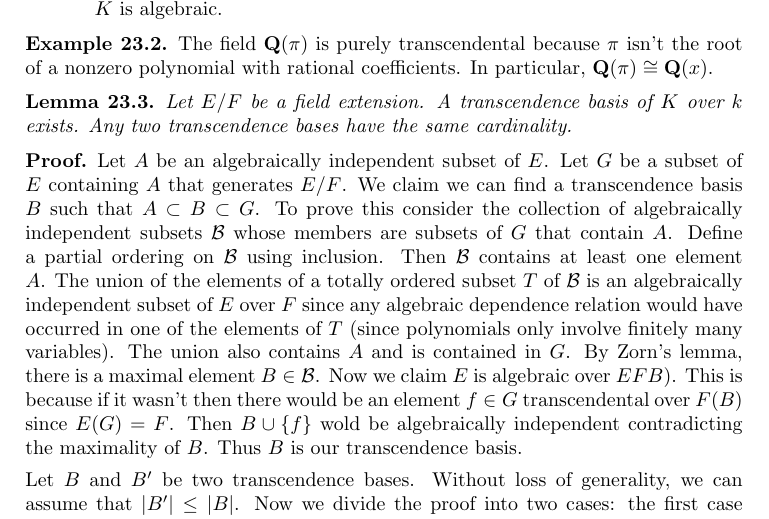
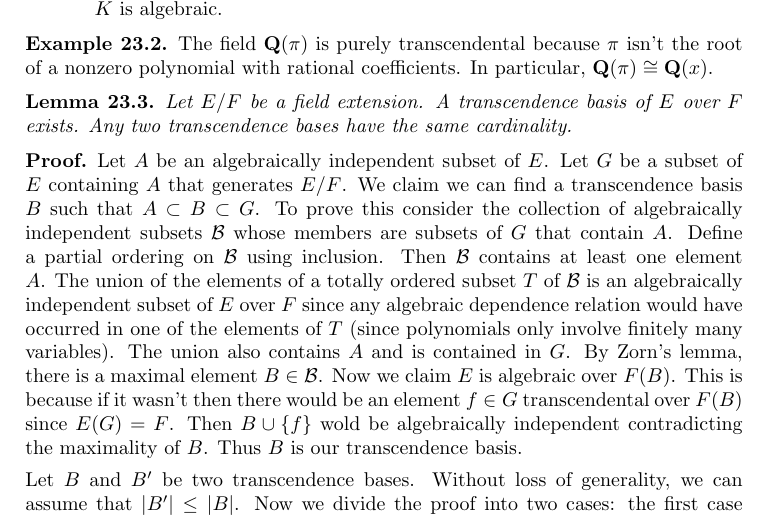
Before and after one commit to stacks/stacks-project, a LaTeX document (fields.tex): part of page 25 of 30, cut so that both start at the same text. Compiled offline with pdfLaTeX.

Commit message:
Two typos in fields.tex
Thanks to Wei Xu and Keenan Kidwell
http://stacks.math.columbia.edu/tag/030F#comment-578
http://stacks.math.columbia.edu/tag/030F#comment-580

```diff
--- a/fields.tex
+++ b/fields.tex
@@ -2267,7 +2267,7 @@ In particular, $\mathbf{Q}(\pi) \cong \mathbf{Q}(x)$.
 
 \begin{lemma}
 \label{lemma-transcendence-degree}
-Let $E/F$ be a field extension. A transcendence basis of $K$ over $k$ exists.
+Let $E/F$ be a field extension. A transcendence basis of $E$ over $F$ exists.
 Any two transcendence bases have the same cardinality.
 \end{lemma}
 
@@ -2284,7 +2284,7 @@ is an algebraically independent subset of $E$ over $F$ since any algebraic
 dependence relation would have occurred in one of the elements of $T$
 (since polynomials only involve finitely many variables). The union also
 contains $A$ and is contained in $G$. By Zorn's lemma, there is a maximal
-element $B \in \mathcal{B}$. Now we claim $E$ is algebraic over $EFB)$.
+element $B \in \mathcal{B}$. Now we claim $E$ is algebraic over $F(B)$.
 This is because if it wasn't then there would be an element
 $f \in G$ transcendental over $F(B)$ since $E(G) = F$. Then
 $B \cup\{f\}$ wold be algebraically independent contradicting the
```
Also changed, not shown: 1 other file.
